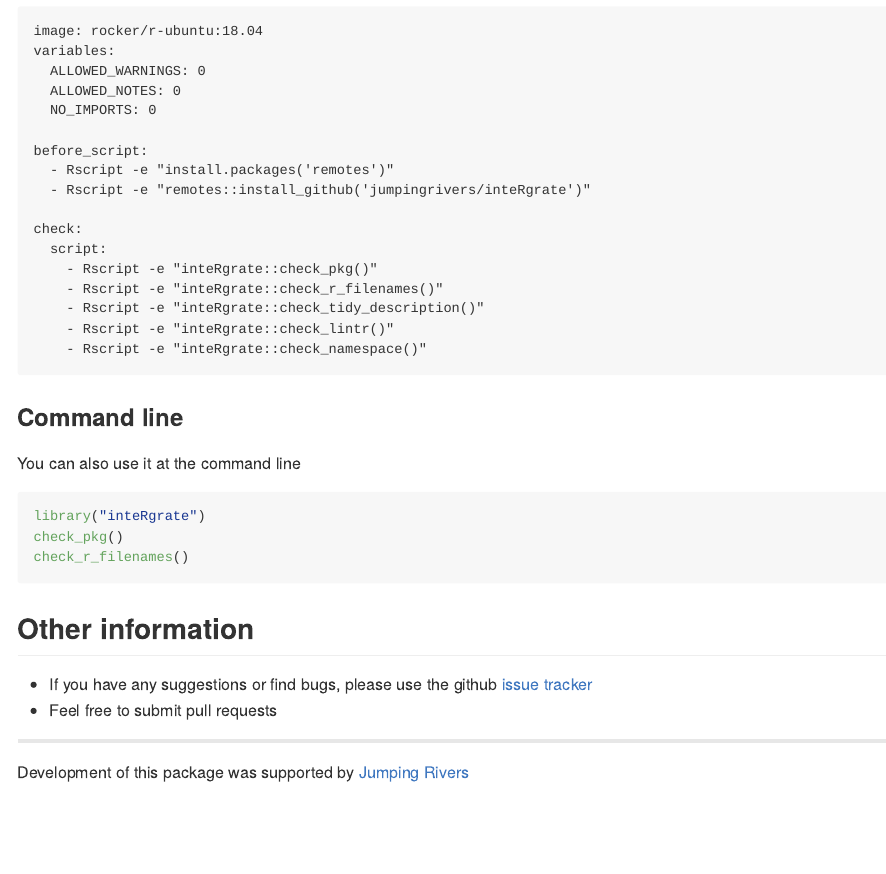
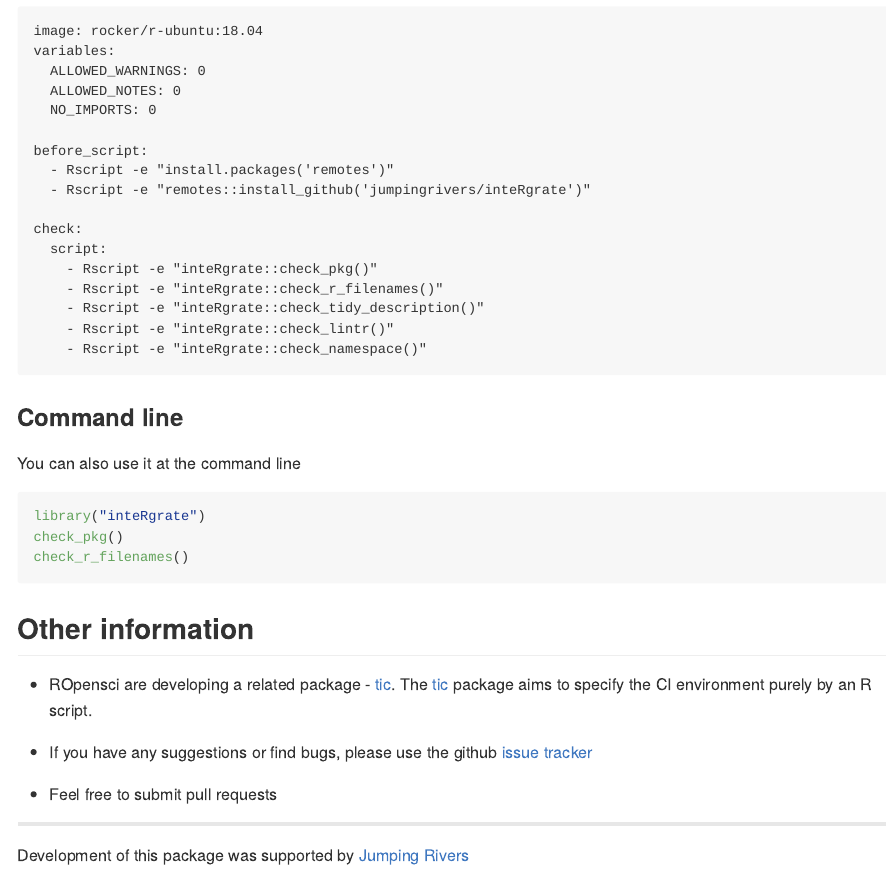
Before and after one commit to jumpingrivers/inteRgrate, an R Markdown document (README.Rmd): the page in a window 1100 px wide, from 1470 px down. The pictures show the output file README.md that the author committed with the source, drawn offline in the style of GitHub; badge pictures from the web are left out.

Commit message:
Adding ref to tic

```diff
--- a/README.Rmd
+++ b/README.Rmd
@@ -122,8 +122,12 @@ check_r_filenames()
 Other information
 -----------------
 
- * If you have any suggestions or find bugs, please use the github [issue tracker](https://github.com/jumpingrivers/inteRgrate/issues)
- * Feel free to submit pull requests
+  * ROpensci are developing a related package - [tic](https://github.com/ropenscilabs/tic.package).
+  The [tic](https://github.com/ropenscilabs/tic.package) package aims to specify the CI environment purely by an R script.
+
+  * If you have any suggestions or find bugs, please use the github [issue tracker](https://github.com/jumpingrivers/inteRgrate/issues)
+
+  * Feel free to submit pull requests
 
 ---
 
```
Also changed, not shown: README.md.
